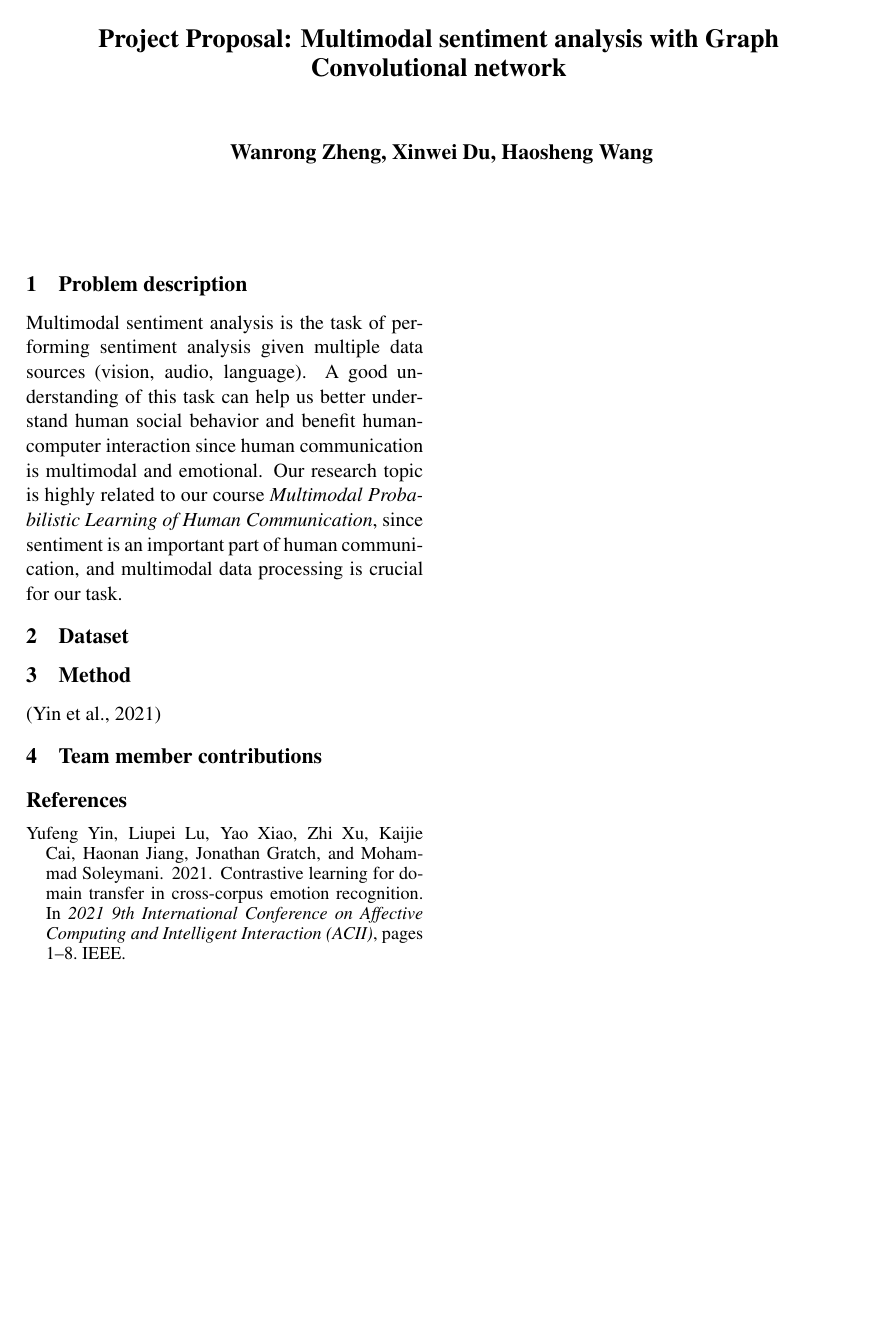
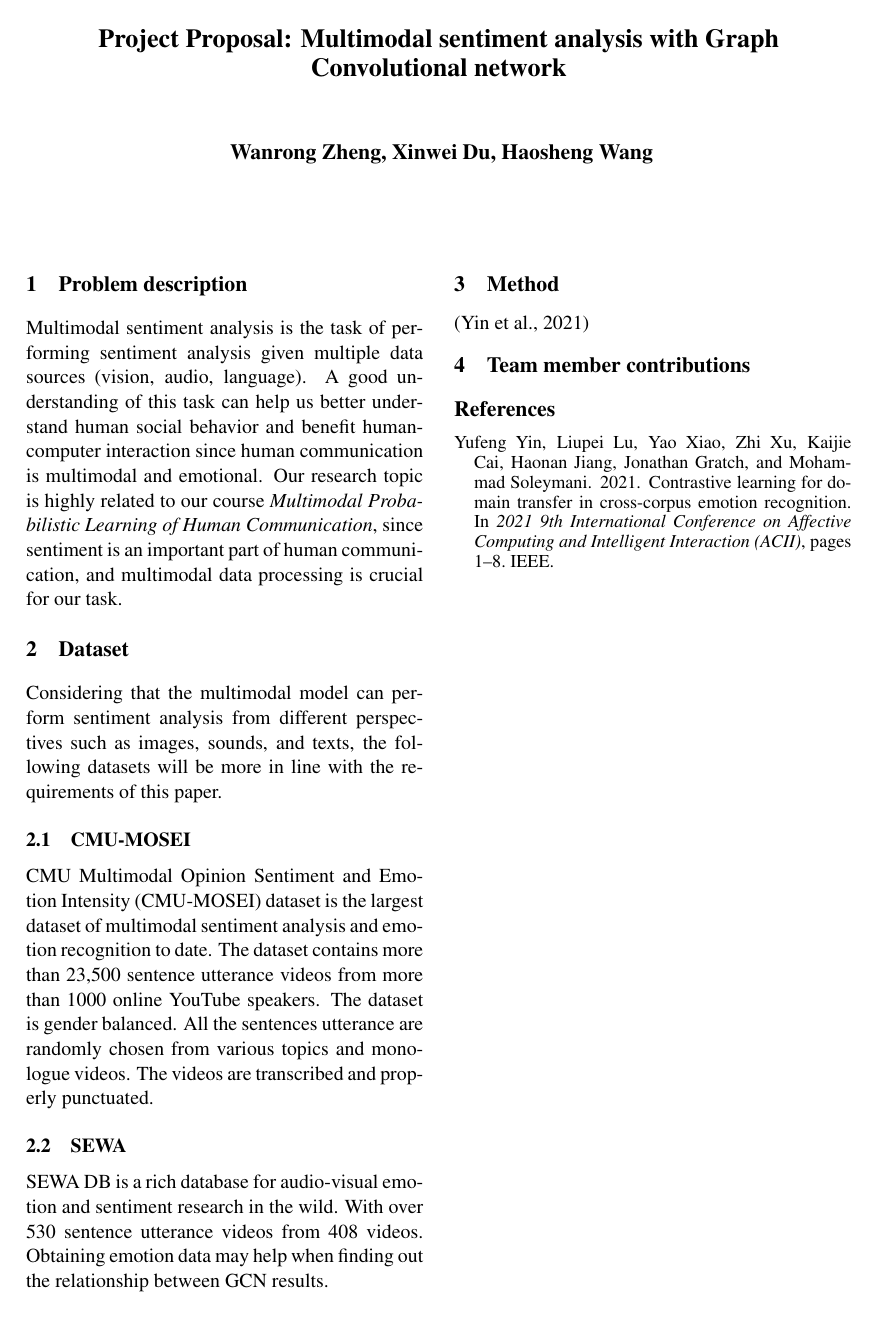
Before and after one commit to DrMofu/cs535_proposal, a LaTeX document (main.tex): the whole page. Compiled offline with pdfLaTeX.

Commit message:
update main.tex
add dataset description

```diff
--- a/main.tex
+++ b/main.tex
@@ -60,6 +60,14 @@ Our research topic is highly related to our course \textit{Multimodal Probabilis
 
 \section{Dataset}
 
+Considering that the multimodal model can perform sentiment analysis from different perspectives such as images, sounds, and texts, the following datasets will be more in line with the requirements of this paper.
+
+\subsection{CMU-MOSEI}
+CMU Multimodal Opinion Sentiment and Emotion Intensity (CMU-MOSEI) dataset is the largest dataset of multimodal sentiment analysis and emotion recognition to date. The dataset contains more than 23,500 sentence utterance videos from more than 1000 online YouTube speakers. The dataset is gender balanced. All the sentences utterance are randomly chosen from various topics and monologue videos. The videos are transcribed and properly punctuated.
+
+\subsection{SEWA}
+SEWA DB is a rich database for audio-visual emotion and sentiment research in the wild. With over 530 sentence utterance videos from 408 videos. Obtaining emotion data may help when finding out the relationship between GCN results.
+
 \section{Method}
 
 
```
